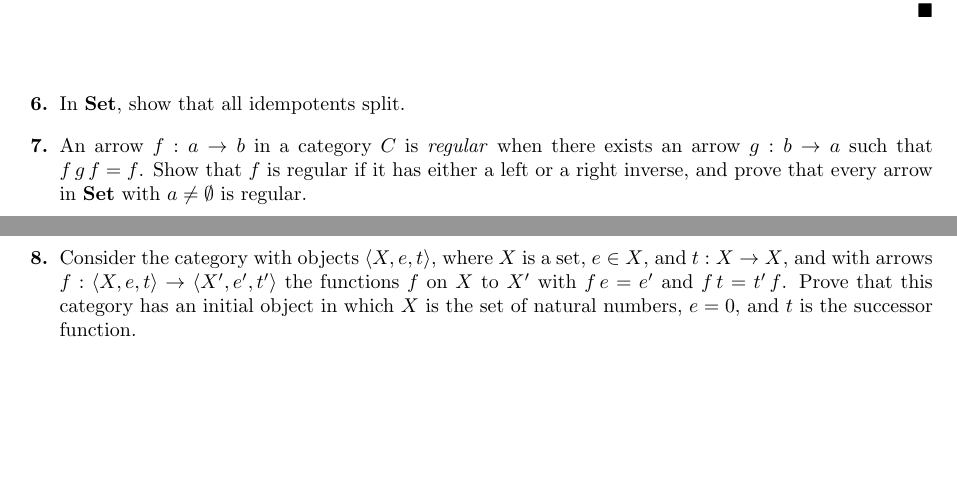
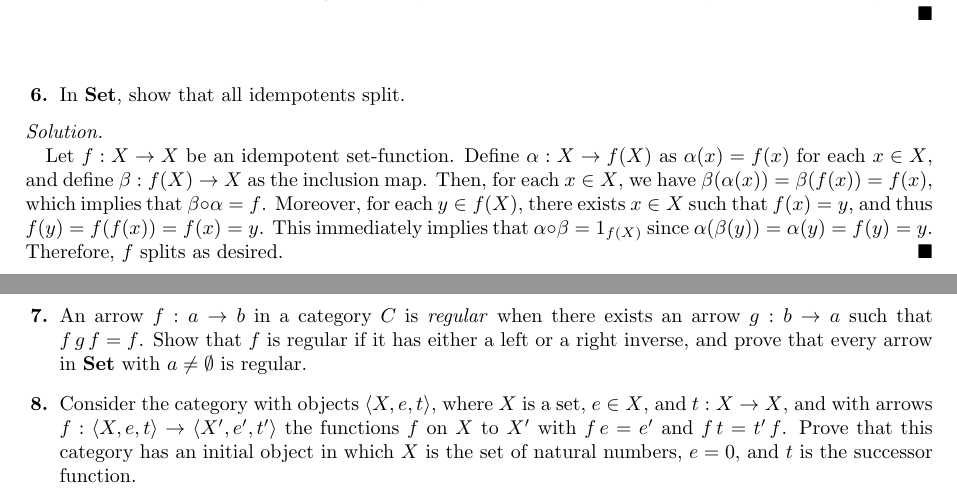
Before and after one commit to choco-bear/solution-maclane-category, a LaTeX book (main.tex, which reads assets/Chapter_I.tex): two parts of pages 14 and 15 of 15, joined at a grey line, cut so that both start at the same text, the shorter picture padded with empty space. Compiled offline with pdfLaTeX.

Commit message:
Solved the exercise 6

```diff
--- a/assets/Chapter_I.tex
+++ b/assets/Chapter_I.tex
@@ -299,6 +299,14 @@
 \begin{exercise} % 6
   In $\Set$, show that all idempotents split.
 \end{exercise}
+\begin{solution}
+  Let $f : X \to X$ be an idempotent set-function.
+  Define $\alpha : X \to f(X)$ as $\alpha(x) = f(x)$ for each $x \in X$, and define $\beta : f(X) \to X$ as the inclusion map.
+  Then, for each $x \in X$, we have $\beta(\alpha(x)) = \beta(f(x)) = f(x)$, which implies that $\beta \circ \alpha = f$.
+  Moreover, for each $y \in f(X)$, there exists $x \in X$ such that $f(x) = y$, and thus $f(y) = f(f(x)) = f(x) = y$.
+  This immediately implies that $\alpha \circ \beta = 1_{f(X)}$ since $\alpha(\beta(y)) = \alpha(y) = f(y) = y$.
+  Therefore, $f$ splits as desired.
+\end{solution}
 
 \begin{exercise} % 7
   An arrow $f : a \to b$ in a category $C$ is \emph{regular} when there exists an arrow $g : b \to a$ such that $f \, g \, f = f$.
```
